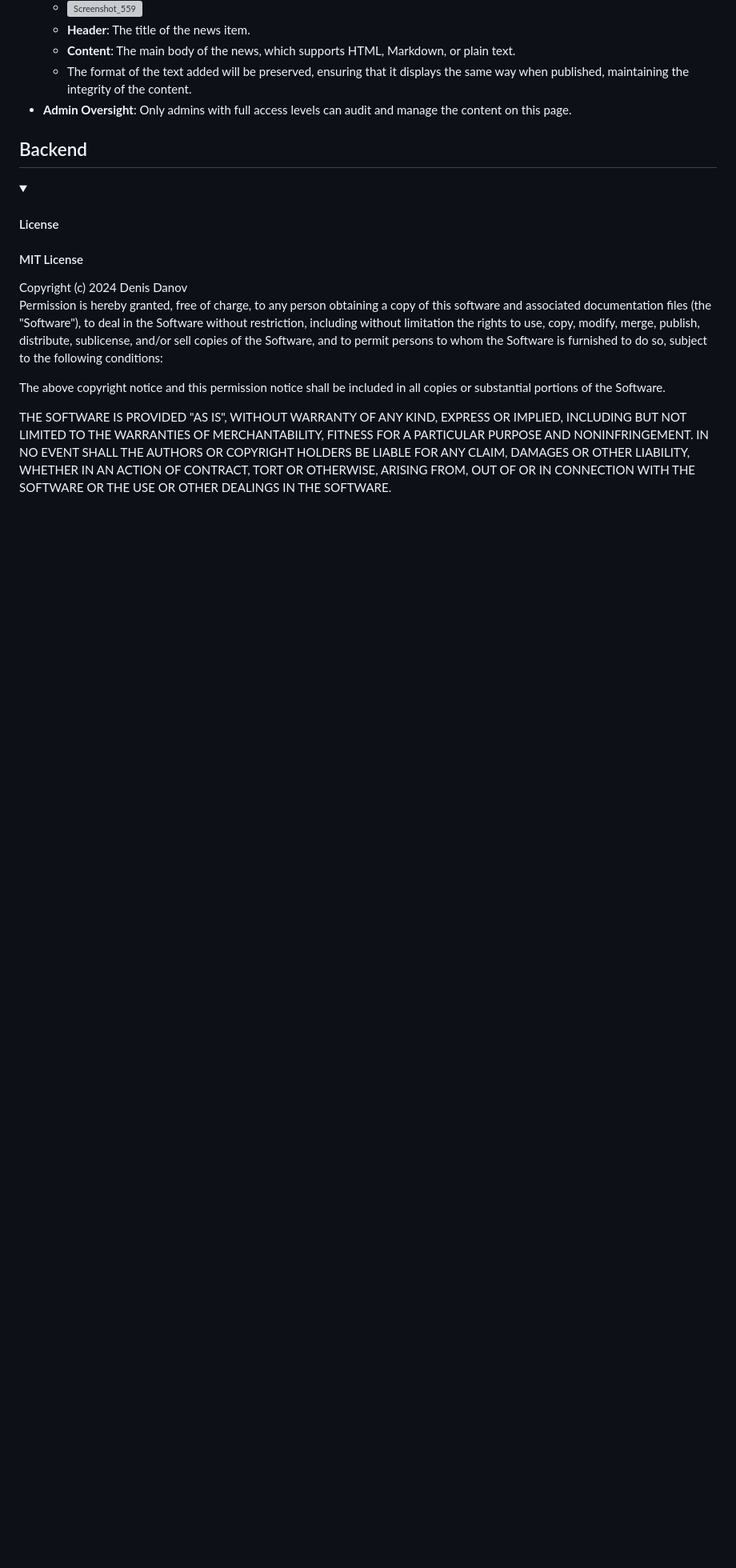
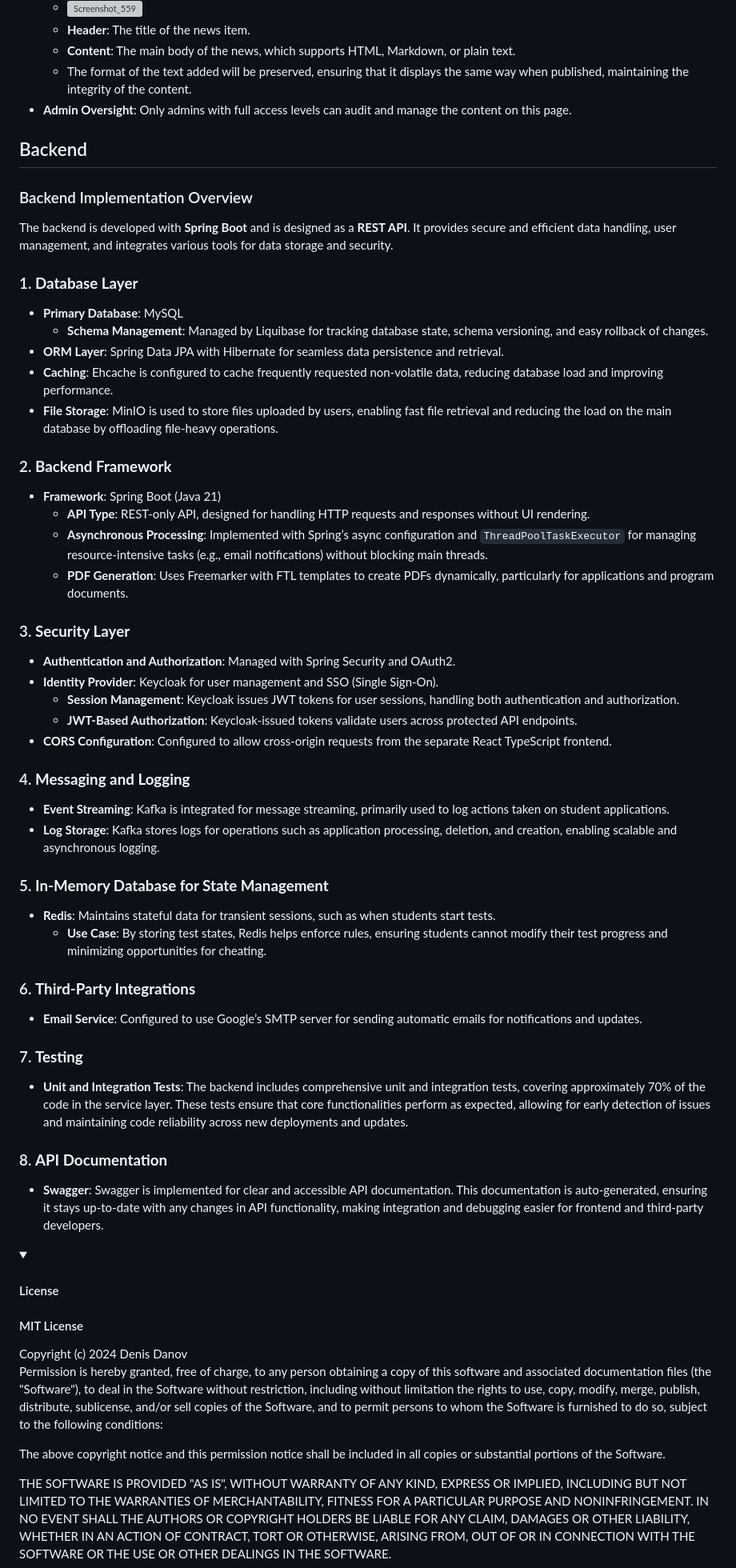
Before and after one commit to DenisDanov/Uni-Applications, a Markdown page: README.md, the part around the change. Shown: that part at 80% size. Rendered like a GitHub page; folded sections open; blank space fills up the shorter version; grey boxes are pictures that could not be loaded.

```diff
--- a/README.md
+++ b/README.md
@@ -345,7 +345,46 @@ The news page shows important information and news about the platform.
 
 ## Backend
 
+### Backend Implementation Overview
 
+The backend is developed with **Spring Boot** and is designed as a **REST API**. It provides secure and efficient data handling, user management, and integrates various tools for data storage and security.
+
+### 1. **Database Layer**
+   - **Primary Database**: MySQL
+     - **Schema Management**: Managed by Liquibase for tracking database state, schema versioning, and easy rollback of changes.
+   - **ORM Layer**: Spring Data JPA with Hibernate for seamless data persistence and retrieval.
+   - **Caching**: Ehcache is configured to cache frequently requested non-volatile data, reducing database load and improving performance.
+   - **File Storage**: MinIO is used to store files uploaded by users, enabling fast file retrieval and reducing the load on the main database by offloading file-heavy operations.
+
+### 2. **Backend Framework**
+   - **Framework**: Spring Boot (Java 21)
+     - **API Type**: REST-only API, designed for handling HTTP requests and responses without UI rendering.
+     - **Asynchronous Processing**: Implemented with Spring’s async configuration and `ThreadPoolTaskExecutor` for managing resource-intensive tasks (e.g., email notifications) without blocking main threads.
+     - **PDF Generation**: Uses Freemarker with FTL templates to create PDFs dynamically, particularly for applications and program documents.
+
+### 3. **Security Layer**
+   - **Authentication and Authorization**: Managed with Spring Security and OAuth2.
+   - **Identity Provider**: Keycloak for user management and SSO (Single Sign-On).
+     - **Session Management**: Keycloak issues JWT tokens for user sessions, handling both authentication and authorization.
+     - **JWT-Based Authorization**: Keycloak-issued tokens validate users across protected API endpoints.
+   - **CORS Configuration**: Configured to allow cross-origin requests from the separate React TypeScript frontend.
+
+### 4. **Messaging and Logging**
+   - **Event Streaming**: Kafka is integrated for message streaming, primarily used to log actions taken on student applications.
+   - **Log Storage**: Kafka stores logs for operations such as application processing, deletion, and creation, enabling scalable and asynchronous logging.
+
+### 5. **In-Memory Database for State Management**
+   - **Redis**: Maintains stateful data for transient sessions, such as when students start tests.
+     - **Use Case**: By storing test states, Redis helps enforce rules, ensuring students cannot modify their test progress and minimizing opportunities for cheating.
+
+### 6. **Third-Party Integrations**
+   - **Email Service**: Configured to use Google’s SMTP server for sending automatic emails for notifications and updates.
+
+### 7. **Testing**
+   - **Unit and Integration Tests**: The backend includes comprehensive unit and integration tests, covering approximately 70% of the code in the service layer. These tests ensure that core functionalities perform as expected, allowing for early detection of issues and maintaining code reliability across new deployments and updates.
+
+### 8. **API Documentation**
+   - **Swagger**: Swagger is implemented for clear and accessible API documentation. This documentation is auto-generated, ensuring it stays up-to-date with any changes in API functionality, making integration and debugging easier for frontend and third-party developers.
 
 <details id="license">
 <summary><h4>License</h4></summary>
```
